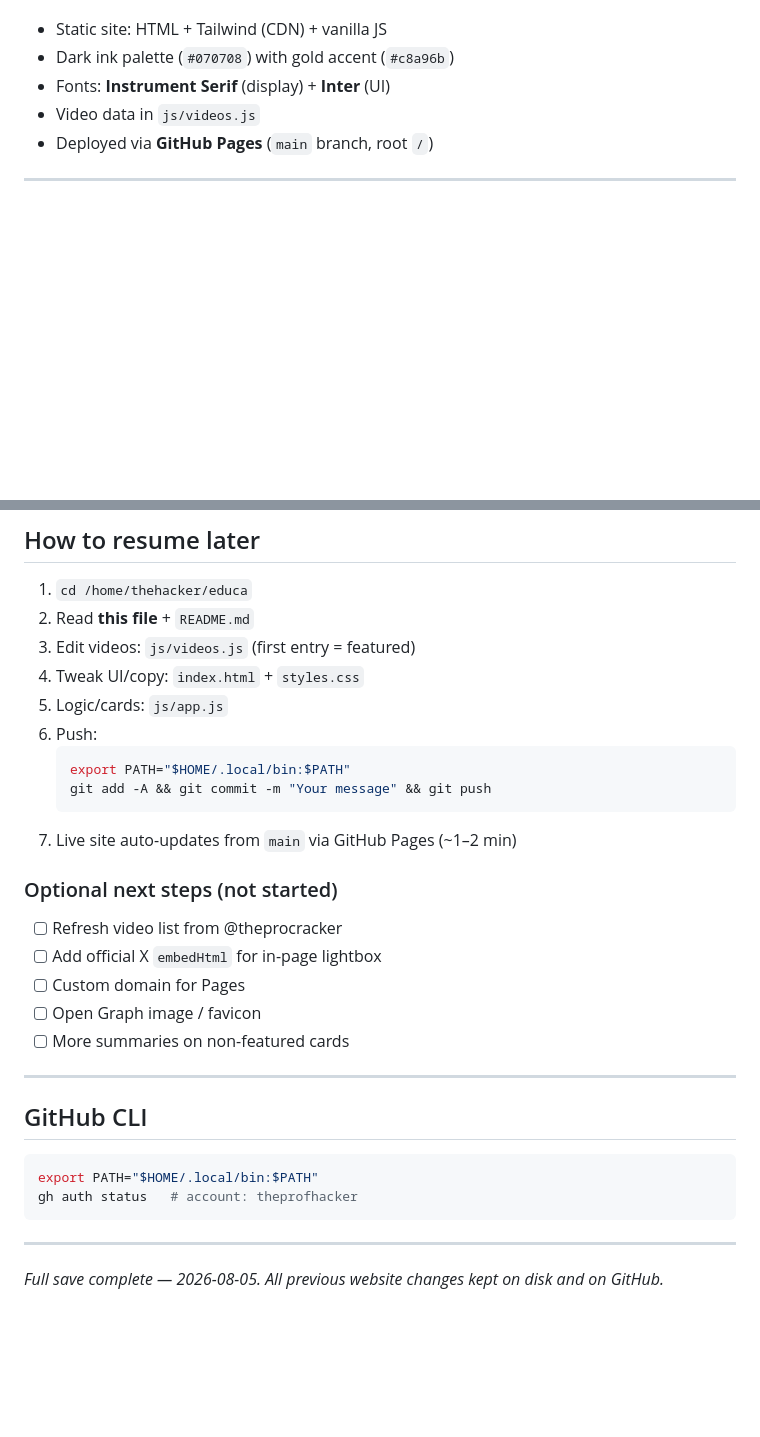
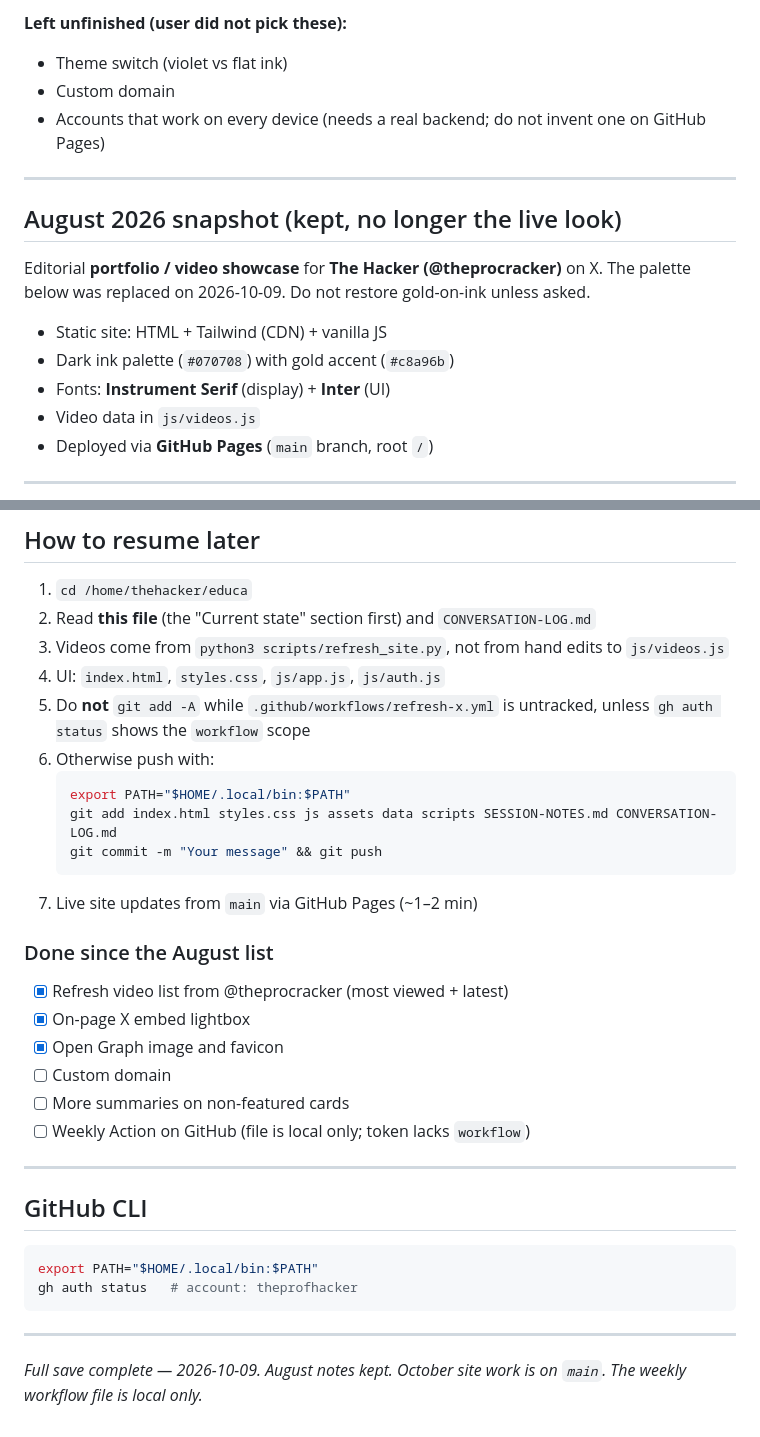
Before and after one commit to theprofhacker/educa, a Markdown page: SESSION-NOTES.md, 2 parts joined by grey strips. Rendered like a GitHub page; blank space fills up the shorter version.

````diff
--- a/SESSION-NOTES.md
+++ b/SESSION-NOTES.md
@@ -37,3 +64,14 @@ Editorial **portfolio / video showcase** for **The Hacker (@theprocracker)** on
+**Left unfinished (user did not pick these):**
+
+- Theme switch (violet vs flat ink)
+- Custom domain
+- Accounts that work on every device (needs a real backend; do not invent one on GitHub Pages)
+
+---
+
+## August 2026 snapshot (kept, no longer the live look)
+
+Editorial **portfolio / video showcase** for **The Hacker (@theprocracker)** on X. The palette below was replaced on 2026-10-09. Do not restore gold-on-ink unless asked.
 
 - Static site: HTML + Tailwind (CDN) + vanilla JS
 - Dark ink palette (`#070708`) with gold accent (`#c8a96b`)
@@ -168,24 +206,26 @@ eb0453b Add session notes so work can resume later
 ## How to resume later
 
 1. `cd /home/thehacker/educa`
-2. Read **this file** + `README.md`
-3. Edit videos: `js/videos.js` (first entry = featured)
-4. Tweak UI/copy: `index.html` + `styles.css`
-5. Logic/cards: `js/app.js`
-6. Push:
+2. Read **this file** (the "Current state" section first) and `CONVERSATION-LOG.md`
+3. Videos come from `python3 scripts/refresh_site.py`, not from hand edits to `js/videos.js`
+4. UI: `index.html`, `styles.css`, `js/app.js`, `js/auth.js`
+5. Do **not** `git add -A` while `.github/workflows/refresh-x.yml` is untracked, unless `gh auth status` shows the `workflow` scope
+6. Otherwise push with:
    ```bash
    export PATH="$HOME/.local/bin:$PATH"
-   git add -A && git commit -m "Your message" && git push
+   git add index.html styles.css js assets data scripts SESSION-NOTES.md CONVERSATION-LOG.md
+   git commit -m "Your message" && git push
    ```
-7. Live site auto-updates from `main` via GitHub Pages (~1–2 min)
+7. Live site updates from `main` via GitHub Pages (~1–2 min)
 
-### Optional next steps (not started)
+### Done since the August list
 
-- [ ] Refresh video list from @theprocracker
-- [ ] Add official X `embedHtml` for in-page lightbox
-- [ ] Custom domain for Pages
-- [ ] Open Graph image / favicon
+- [x] Refresh video list from @theprocracker (most viewed + latest)
+- [x] On-page X embed lightbox
+- [x] Open Graph image and favicon
+- [ ] Custom domain
 - [ ] More summaries on non-featured cards
+- [ ] Weekly Action on GitHub (file is local only; token lacks `workflow`)
 
 ---
 
@@ -198,4 +238,4 @@ gh auth status   # account: theprofhacker
 
 ---
 
-*Full save complete — 2026-08-05. All previous website changes kept on disk and on GitHub.*
+*Full save complete — 2026-10-09. August notes kept. October site work is on `main`. The weekly workflow file is local only.*
````
Also changed, not shown: other parts of SESSION-NOTES.md (+43 -16 lines), CONVERSATION-LOG.md (+58 -1 lines).
